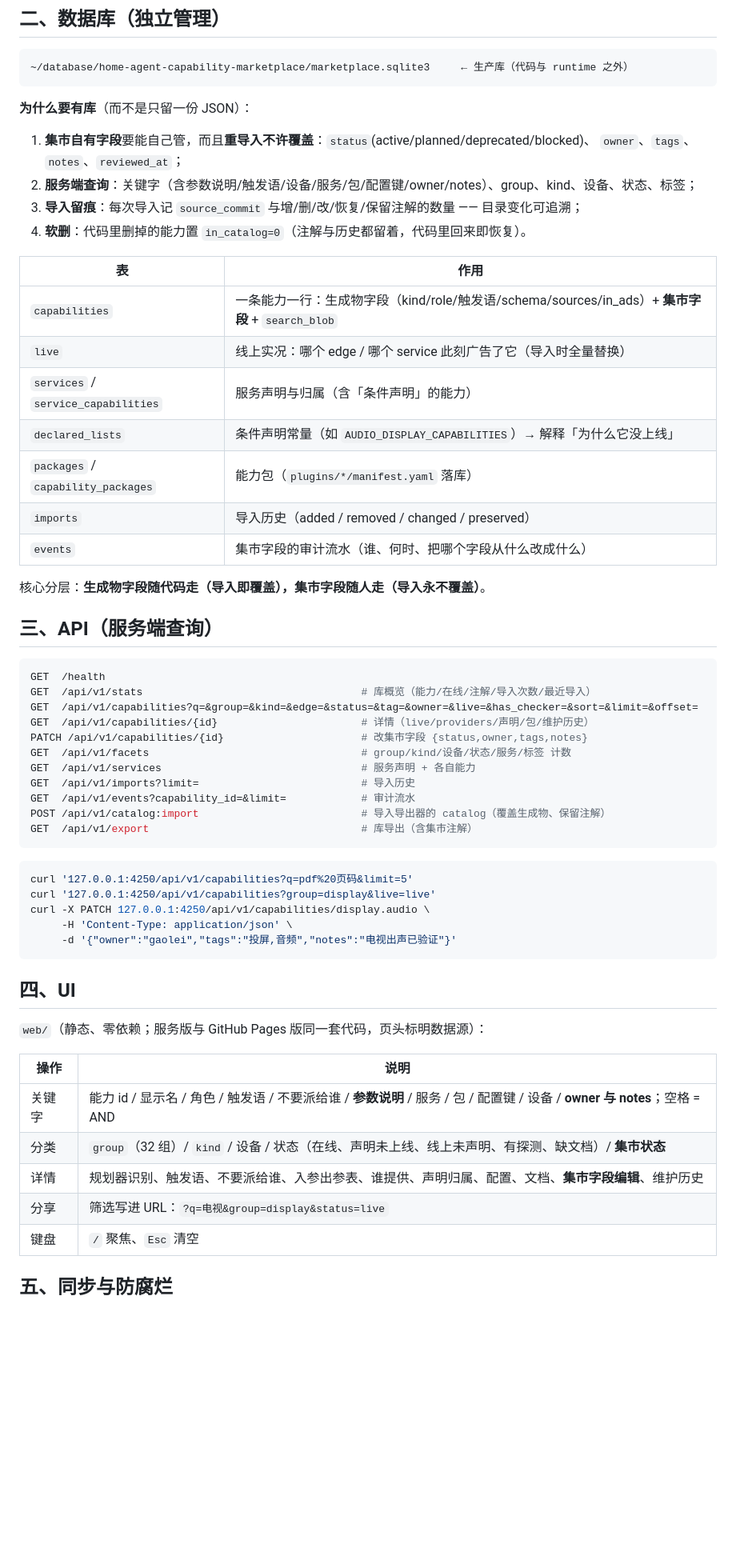
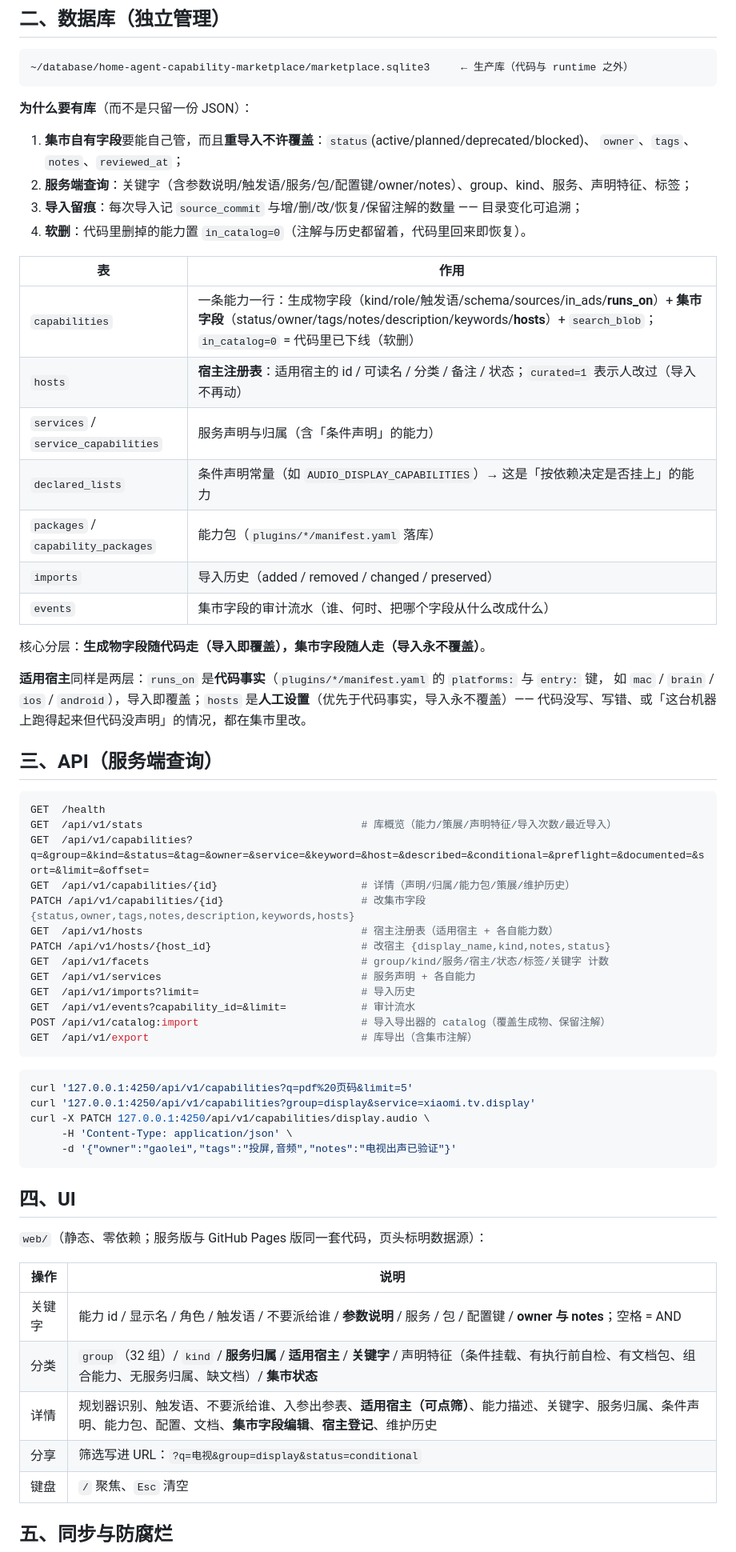
Before and after one commit to kaulie/home-agent-capabilty-marketplace, a Markdown page: README.md, the part around one of its changes. Shown at 80% size. GitHub-like rendering; blank space fills up the shorter version.

Commit message:
docs(marketplace): 定位改成能力展示与技能介绍；说明可维护字段与适用宿主
- 开头写清定位：只登记声明，不保存实时状态、不做探测；要看实时状态用 Brain
  GET /api/v1/capabilities；
- 说明三类可在界面上维护的字段（描述 / 关键字 / 适用宿主）与「导入永不覆盖」的规矩；
- 宿主两层模型（runs_on 代码事实 vs hosts 人工设置）与宿主登记接口；
- 顺带说明部署契约：端口只认 MARKETPLACE_PORT > 契约口 4250，
  继承来的 SERVICE_PORT（别的服务的口）一律忽略。

````diff
--- a/README.md
+++ b/README.md
@@ -30,31 +33,37 @@ open http://127.0.0.1:4250/                   # 服务版（可注解）；web/i
 
 1. **集市自有字段**要能自己管，而且**重导入不许覆盖**：`status`(active/planned/deprecated/blocked)、
    `owner`、`tags`、`notes`、`reviewed_at`；
-2. **服务端查询**：关键字（含参数说明/触发语/设备/服务/包/配置键/owner/notes）、group、kind、设备、状态、标签；
+2. **服务端查询**：关键字（含参数说明/触发语/服务/包/配置键/owner/notes）、group、kind、服务、声明特征、标签；
 3. **导入留痕**：每次导入记 `source_commit` 与增/删/改/恢复/保留注解的数量 —— 目录变化可追溯；
 4. **软删**：代码里删掉的能力置 `in_catalog=0`（注解与历史都留着，代码里回来即恢复）。
 
 | 表 | 作用 |
 |---|---|
-| `capabilities` | 一条能力一行：生成物字段（kind/role/触发语/schema/sources/in_ads）+ **集市字段** + `search_blob` |
-| `live` | 线上实况：哪个 edge / 哪个 service 此刻广告了它（导入时全量替换） |
+| `capabilities` | 一条能力一行：生成物字段（kind/role/触发语/schema/sources/in_ads/**runs_on**）+ **集市字段**（status/owner/tags/notes/description/keywords/**hosts**）+ `search_blob`；`in_catalog=0` = 代码里已下线（软删） |
+| `hosts` | **宿主注册表**：适用宿主的 id / 可读名 / 分类 / 备注 / 状态；`curated=1` 表示人改过（导入不再动） |
 | `services` / `service_capabilities` | 服务声明与归属（含「条件声明」的能力） |
-| `declared_lists` | 条件声明常量（如 `AUDIO_DISPLAY_CAPABILITIES`）→ 解释「为什么它没上线」 |
+| `declared_lists` | 条件声明常量（如 `AUDIO_DISPLAY_CAPABILITIES`）→ 这是「按依赖决定是否挂上」的能力 |
 | `packages` / `capability_packages` | 能力包（`plugins/*/manifest.yaml` 落库） |
 | `imports` | 导入历史（added / removed / changed / preserved） |
 | `events` | 集市字段的审计流水（谁、何时、把哪个字段从什么改成什么） |
 
 核心分层：**生成物字段随代码走（导入即覆盖），集市字段随人走（导入永不覆盖）**。
 
+**适用宿主**同样是两层：`runs_on` 是**代码事实**（`plugins/*/manifest.yaml` 的 `platforms:` 与 `entry:` 键，
+如 `mac` / `brain` / `ios` / `android`），导入即覆盖；`hosts` 是**人工设置**（优先于代码事实，导入永不覆盖）——
+代码没写、写错、或「这台机器上跑得起来但代码没声明」的情况，都在集市里改。
+
 ## 三、API（服务端查询）
 
 ```bash
 GET  /health
-GET  /api/v1/stats                                   # 库概览（能力/在线/注解/导入次数/最近导入）
-GET  /api/v1/capabilities?q=&group=&kind=&edge=&status=&tag=&owner=&live=&has_checker=&sort=&limit=&offset=
-GET  /api/v1/capabilities/{id}                       # 详情（live/providers/声明/包/维护历史）
-PATCH /api/v1/capabilities/{id}                      # 改集市字段 {status,owner,tags,notes}
-GET  /api/v1/facets                                  # group/kind/设备/状态/服务/标签 计数
+GET  /api/v1/stats                                   # 库概览（能力/策展/声明特征/导入次数/最近导入）
+GET  /api/v1/capabilities?q=&group=&kind=&status=&tag=&owner=&service=&keyword=&host=&described=&conditional=&preflight=&documented=&sort=&limit=&offset=
+GET  /api/v1/capabilities/{id}                       # 详情（声明/归属/能力包/策展/维护历史）
+PATCH /api/v1/capabilities/{id}                      # 改集市字段 {status,owner,tags,notes,description,keywords,hosts}
+GET  /api/v1/hosts                                   # 宿主注册表（适用宿主 + 各自能力数）
+PATCH /api/v1/hosts/{host_id}                        # 改宿主 {display_name,kind,notes,status}
+GET  /api/v1/facets                                  # group/kind/服务/宿主/状态/标签/关键字 计数
 GET  /api/v1/services                                # 服务声明 + 各自能力
 GET  /api/v1/imports?limit=                          # 导入历史
 GET  /api/v1/events?capability_id=&limit=            # 审计流水
@@ -64,7 +73,7 @@ GET  /api/v1/export                                  # 库导出（含集市注
 
 ```bash
 curl '127.0.0.1:4250/api/v1/capabilities?q=pdf%20页码&limit=5'
-curl '127.0.0.1:4250/api/v1/capabilities?group=display&live=live'
+curl '127.0.0.1:4250/api/v1/capabilities?group=display&service=xiaomi.tv.display'
 curl -X PATCH 127.0.0.1:4250/api/v1/capabilities/display.audio \
      -H 'Content-Type: application/json' \
      -d '{"owner":"gaolei","tags":"投屏,音频","notes":"电视出声已验证"}'
@@ -76,10 +85,10 @@ curl -X PATCH 127.0.0.1:4250/api/v1/capabilities/display.audio \
 
 | 操作 | 说明 |
 |---|---|
-| 关键字 | 能力 id / 显示名 / 角色 / 触发语 / 不要派给谁 / **参数说明** / 服务 / 包 / 配置键 / 设备 / **owner 与 notes**；空格 = AND |
-| 分类 | `group`（32 组）/ `kind` / 设备 / 状态（在线、声明未上线、线上未声明、有探测、缺文档）/ **集市状态** |
-| 详情 | 规划器识别、触发语、不要派给谁、入参出参表、谁提供、声明归属、配置、文档、**集市字段编辑**、维护历史 |
-| 分享 | 筛选写进 URL：`?q=电视&group=display&status=live` |
+| 关键字 | 能力 id / 显示名 / 角色 / 触发语 / 不要派给谁 / **参数说明** / 服务 / 包 / 配置键 / **owner 与 notes**；空格 = AND |
+| 分类 | `group`（32 组）/ `kind` / **服务归属** / **适用宿主** / **关键字** / 声明特征（条件挂载、有执行前自检、有文档包、组合能力、无服务归属、缺文档）/ **集市状态** |
+| 详情 | 规划器识别、触发语、不要派给谁、入参出参表、**适用宿主（可点筛）**、能力描述、关键字、服务归属、条件声明、能力包、配置、文档、**集市字段编辑**、**宿主登记**、维护历史 |
+| 分享 | 筛选写进 URL：`?q=电视&group=display&status=conditional` |
 | 键盘 | `/` 聚焦、`Esc` 清空 |
 
 ## 五、同步与防腐烂
````
Also changed, not shown: other parts of README.md (+12 -9 lines).
